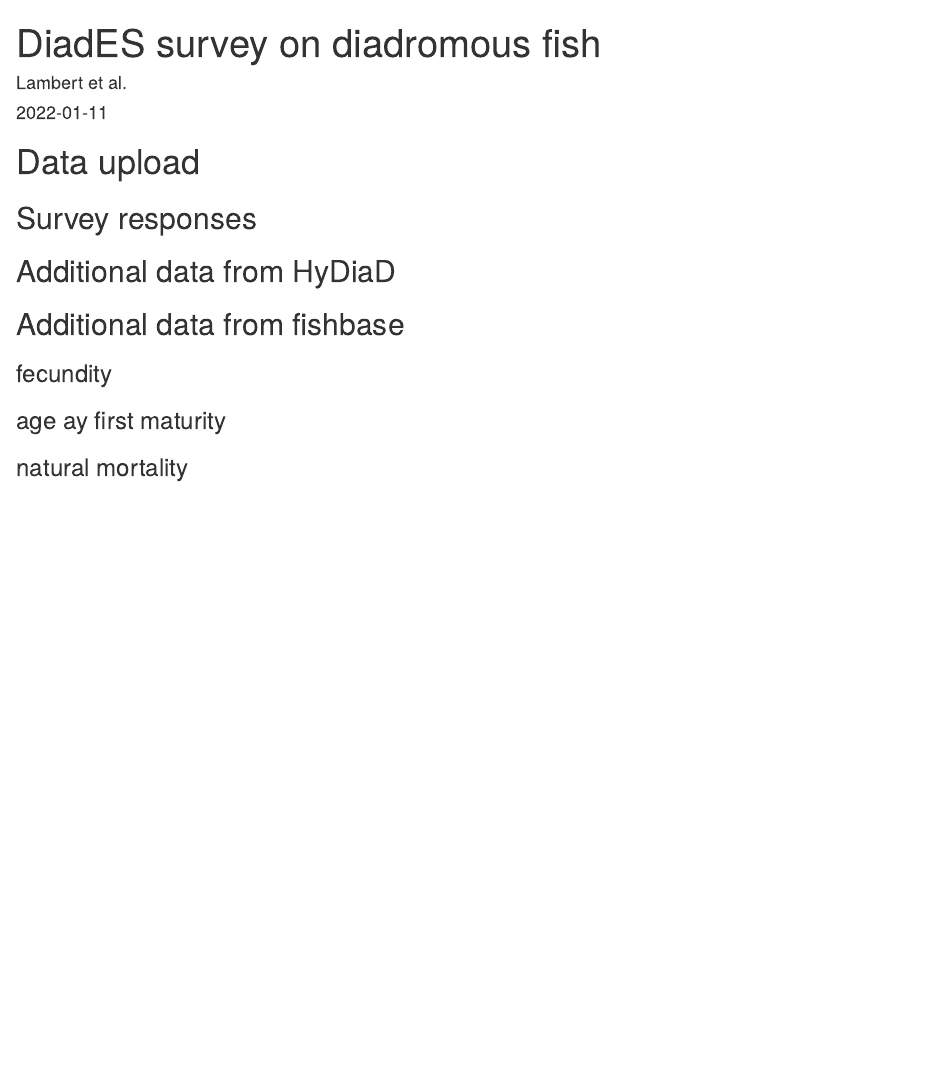
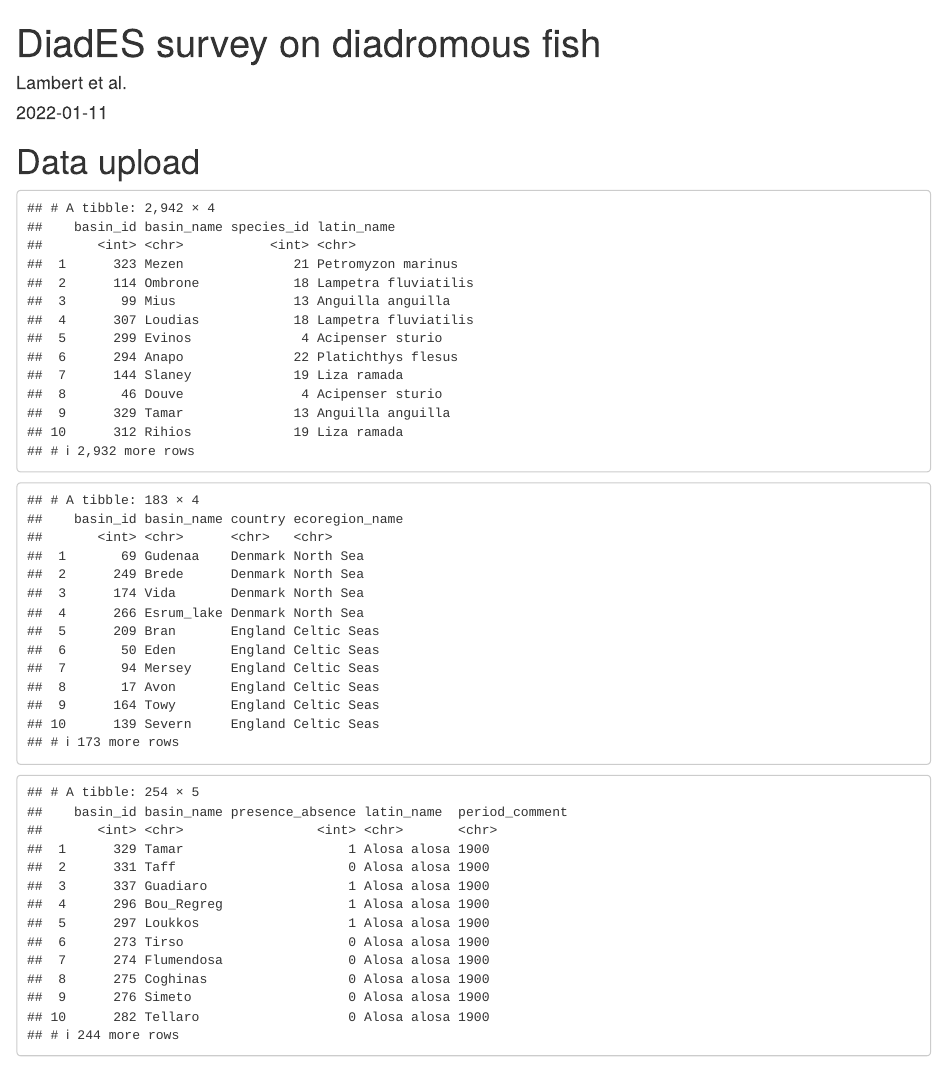
Before and after one commit to inrae/HyDiaD, an R Markdown document (prepareHyDiaDparameter.Rmd): the page in a window 1100 px wide, from its top. Rendered offline with R 4.5, knitr and Pandoc, with nearby package versions; drawn as R Markdown's standard HTML page in place of the format the file asks for; some code elsewhere in the file could not run offline.

````diff
--- a/DiadESsurvey.Rmd
+++ b/prepareHyDiaDparameter.Rmd
@@ -45,6 +44,10 @@
 
 fish <- fish %>% inner_join(speciesName, by = 'latin_name') %>%
   select(-species_id)
+
+read_rds("./brt/brt_input/basinSpecies.RDS") %>% as_tibble()
+read_rds("./brt/brt_input/eurodiadAA.RDS") %>% as_tibble()
+read_rds("./brt/brt_input/calibrationSet.RDS") %>% as_tibble()
 ```
 
 ## Survey responses
````
Also changed, not shown: prepareHyDiaDparameter.Rmd (2 more changed lines).
